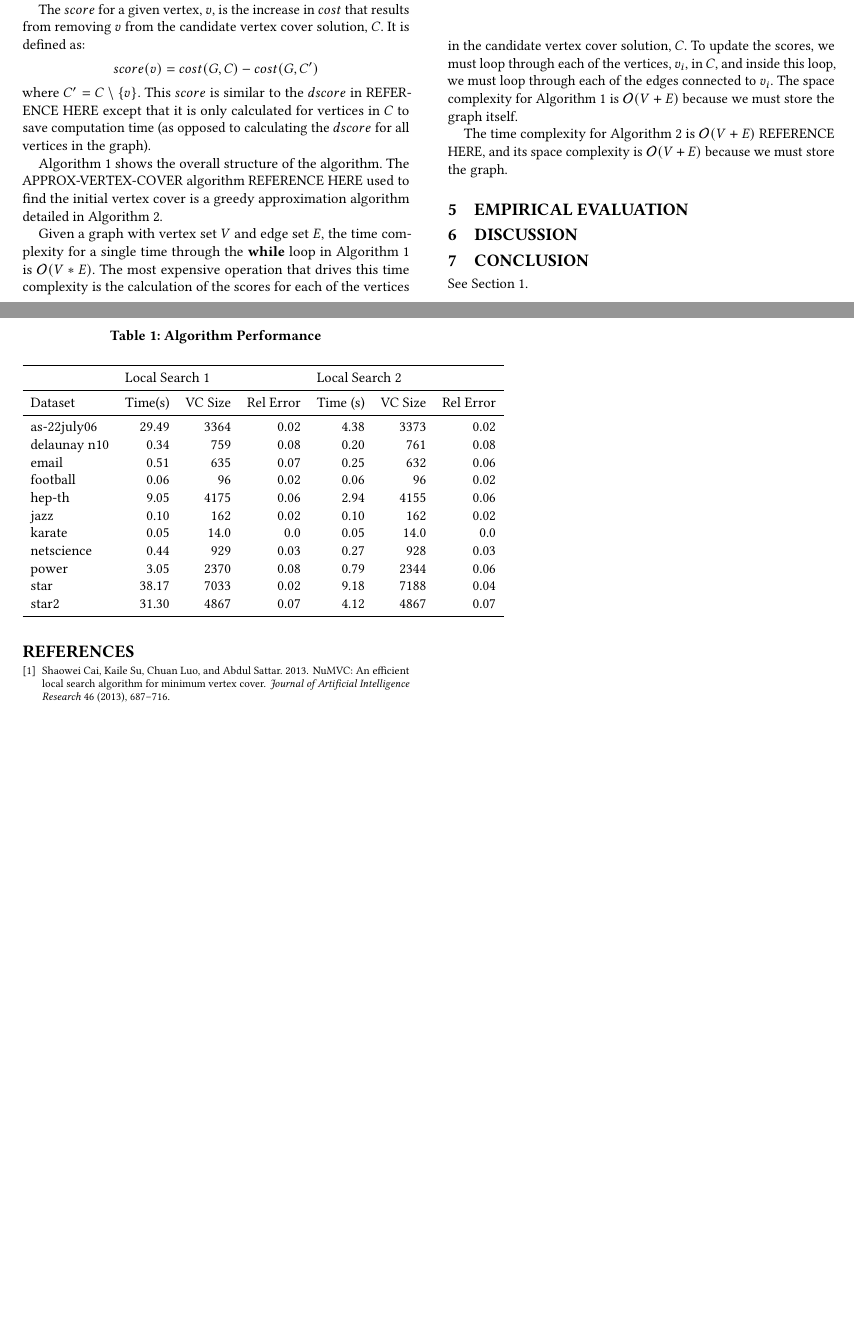
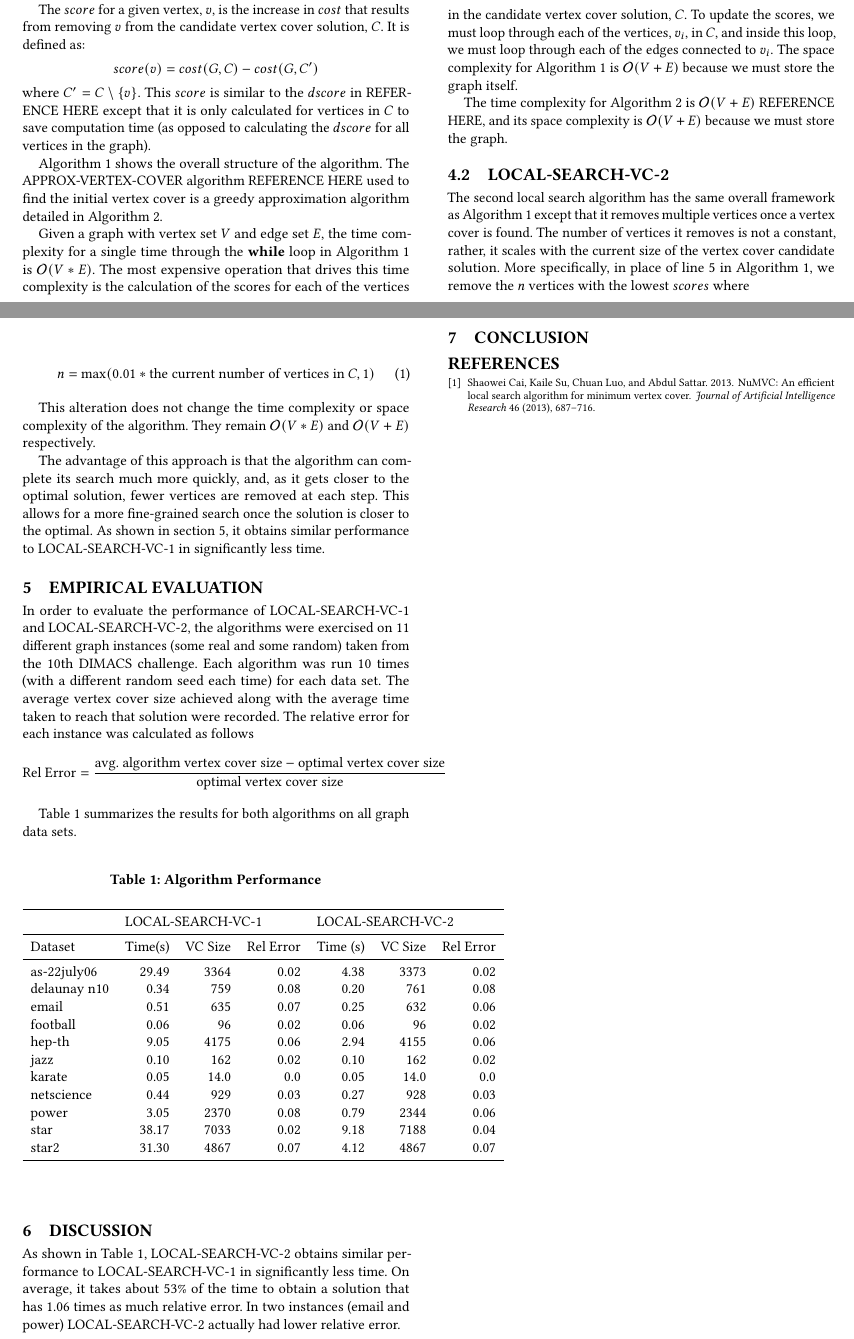
Before and after one commit to pschluet/LocalSearch, a LaTeX paper (Report/main.tex): two parts of pages 1 and 2 of 2, joined at a grey line, cut so that both start at the same text, the shorter picture padded with empty space. Compiled offline with pdfLaTeX.

Commit message:
LS2 Description Complete

```diff
--- a/Report/main.tex
+++ b/Report/main.tex
@@ -93,14 +93,31 @@ Given a graph with vertex set $V$ and edge set $E$, the time complexity for a si
 
 The time complexity for Algorithm \ref{alg:avc} is $\bigo{V + E}$ REFERENCE HERE, and its space complexity is $\bigo{V + E}$ because we must store the graph.
 
-\section{Empirical Evaluation}
+\subsection{LOCAL-SEARCH-VC-2}
+The second local search algorithm has the same overall framework as Algorithm \ref{alg:ls1} except that it removes multiple vertices once a vertex cover is found. The number of vertices it removes is not a constant, rather, it scales with the current size of the vertex cover candidate solution. More specifically, in place of line 5 in Algorithm \ref{alg:ls1}, we remove the $n$ vertices with the lowest $scores$ where
+
+\begin{equation}
+	n = \max(0.01 * \textrm{the current number of vertices in $C$}, 1)
+\end{equation}
+
+This alteration does not change the time complexity or space complexity of the algorithm. They remain $\bigo{V * E}$ and $\bigo{V + E}$ respectively.
+
+The advantage of this approach is that the algorithm can complete its search much more quickly, and, as it gets closer to the optimal solution, fewer vertices are removed at each step. This allows for a more fine-grained search once the solution is closer to the optimal. As shown in section \ref{sec:eval}, it obtains similar performance to LOCAL-SEARCH-VC-1 in significantly less time.
+
+\section{Empirical Evaluation} \label{sec:eval}
+In order to evaluate the performance of LOCAL-SEARCH-VC-1 and LOCAL-SEARCH-VC-2, the algorithms were exercised on 11 different graph instances (some real and some random) taken from the 10th DIMACS challenge. Each algorithm was run 10 times (with a different random seed each time) for each data set. The average vertex cover size achieved along with the average time taken to reach that solution were recorded. The relative error for each instance was calculated as follows
+\begin{equation*}
+	\textrm{Rel Error} = \frac{\textrm{avg. algorithm vertex cover size} - \textrm{optimal vertex cover size}}{\textrm{optimal vertex cover size}}
+\end{equation*}
+
+Table \ref{table:algperf} summarizes the results for both algorithms on all graph data sets.
 
 \begin{table}[h]
 	\caption{Algorithm Performance}
-	\label{algperf}
+	\label{table:algperf}
 	\begin{tabular}{lrrrrrr}
 		\toprule
-		& \multicolumn{3}{l}{Local Search 1} & \multicolumn{3}{l}{Local Search 2} \\ \midrule
+		& \multicolumn{3}{l}{LOCAL-SEARCH-VC-1} & \multicolumn{3}{l}{LOCAL-SEARCH-VC-2} \\ \midrule
 		Dataset & Time(s)    & VC Size   & Rel Error  & Time (s)   & VC Size   & Rel Error  \\ \midrule
 		as-22july06    & 29.49   & 3364      & 0.02   & 4.38   & 3373      & 0.02   \\
 		delaunay n10    & 0.34   & 759      & 0.08   & 0.20   & 761      & 0.08   \\
@@ -118,9 +135,9 @@ The time complexity for Algorithm \ref{alg:avc} is $\bigo{V + E}$ REFERENCE HERE
 \end{table}
 
 \section{Discussion}
+As shown in Table \ref{table:algperf}, LOCAL-SEARCH-VC-2 obtains similar performance to LOCAL-SEARCH-VC-1 in significantly less time. On average, it takes about 53\% of the time to obtain a solution that has 1.06 times as much relative error. In two instances (email and power) LOCAL-SEARCH-VC-2 actually had lower relative error.
 
 \section{Conclusion}
-See Section \ref{sec:intro}.
 
 \bibliographystyle{ACM-Reference-Format}
 \bibliography{citations}
```
Also changed, not shown: Report/main.tex (2 more changed lines).
